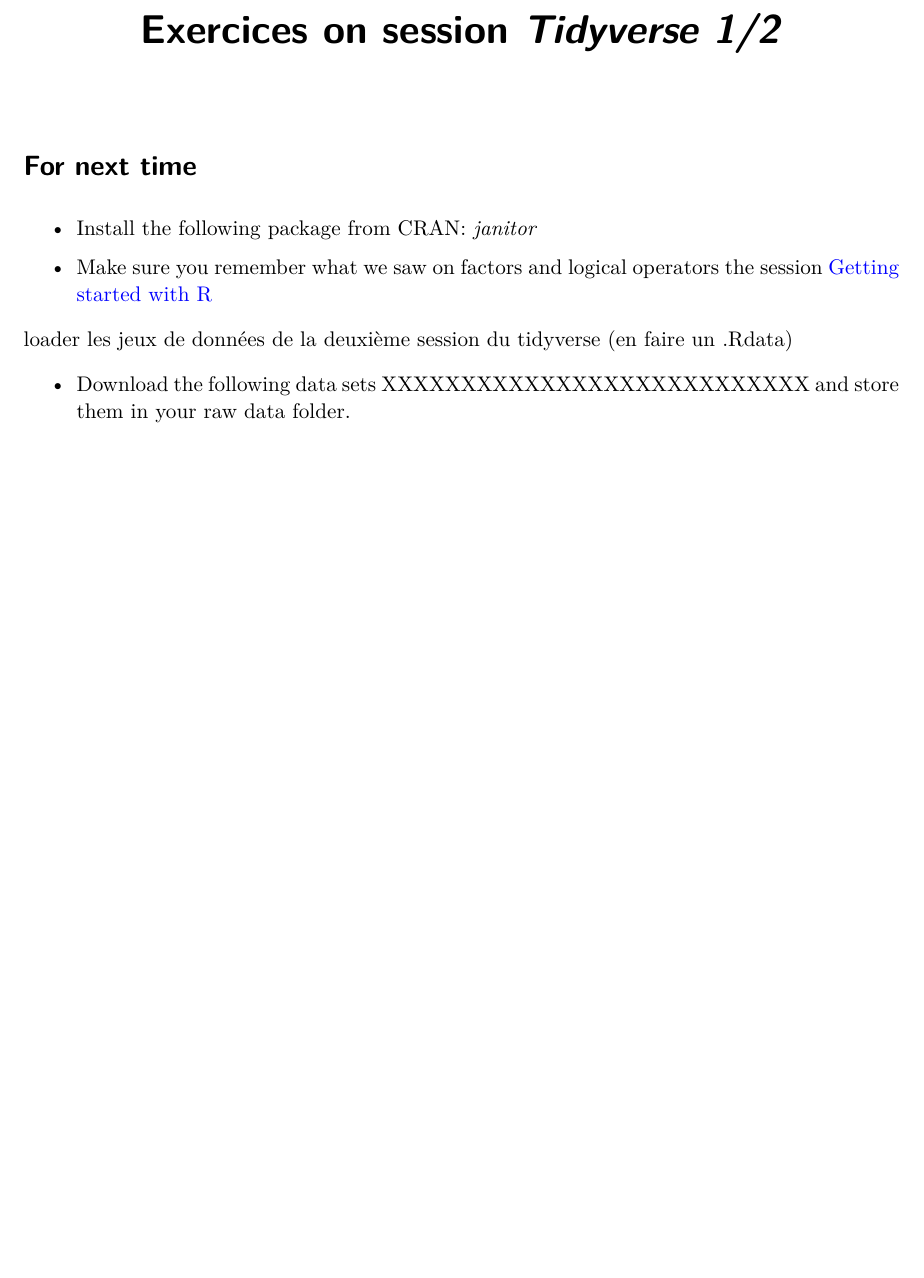
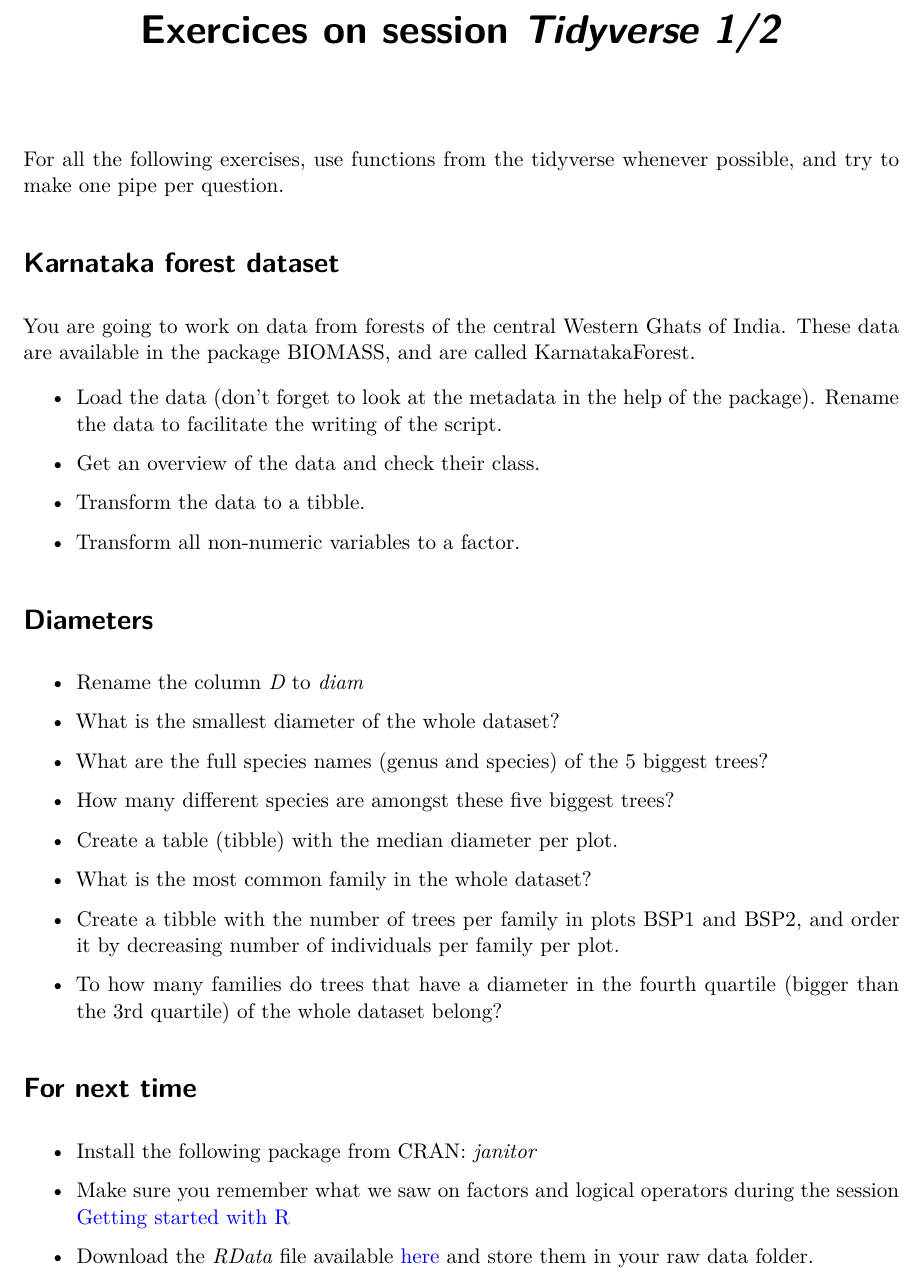
Before and after one commit to GeraldineDerroire/Course_R_Forest_Sciences, a Quarto document (4_tidyverse/exo_session_6.qmd): part of the page, cut so that both start at the same text, the shorter picture padded with empty space. Rendered offline with R 4.5, knitr and Pandoc in place of Quarto, then LaTeX, with nearby package versions.

Commit message:
exercice on session 1/2 tidyverse

````diff
--- a/4_tidyverse/exo_session_6.qmd
+++ b/4_tidyverse/exo_session_6.qmd
@@ -7,3 +7,28 @@ execute:
   eval: false
 ---
 
+```{r, message=FALSE}
+library(BIOMASS)
+library(tidyverse)
+```
+
+For all the following exercises, use functions from the tidyverse whenever possible, and try to make one pipe per question.
+
+# Karnataka forest dataset
+
+You are going to work on data from forests of the central Western Ghats of India.
+These data are available in the package BIOMASS, and are called
+KarnatakaForest.
+
+* Load the data (don't forget to look at the metadata in the help of the package).
+Rename the data to facilitate the writing of the script.
+
+```{r}
+data(KarnatakaForest)
+dt_WG <- KarnatakaForest
+rm(KarnatakaForest)
+```
+
+* Get an overview of the data and check their class.
+
+```{r}
@@ -9,0 +40,11 @@ execute:
+* Transform the data to a tibble.
+
+```{r}
+dt_WG <- as_tibble(dt_WG)
+str(dt_WG)
+```
+
+* Transform all non-numeric variables to a factor.
+
+```{r}
+dt_WG <- dt_WG %>%
@@ -9,0 +58,12 @@ execute:
+# Diameters
+
+* Rename the column *D* to *diam*
+
+```{r}
+dt_WG <- dt_WG %>% rename(diam = D)
+```
+
+* What is the smallest diameter of the whole dataset?
+
+```{r}
+dt_WG %>%
@@ -9,0 +76,3 @@ execute:
+* What are the full species names (genus and species) of the 5 biggest trees?
+
+```{r}
@@ -9,0 +87,3 @@ execute:
+* How many different species are amongst these five biggest trees?
+
+```{r}
@@ -9,0 +95,3 @@ execute:
+* Create a table (tibble) with the median diameter per plot.
+
+```{r}
@@ -9,0 +103,12 @@ execute:
+* What is the most common family in the whole dataset?
+
+```{r}
+com_fam <- dt_WG %>%
+  count(family) %>%
+  slice_max(n)
+com_fam
+```
+
+* Create a tibble with the number of trees per family in plots BSP1 and BSP2, and order it by decreasing number of individuals per family per plot.
+
+```{r}
@@ -9,0 +121,4 @@ execute:
+* To how many families do trees that have a diameter in the fourth quartile (bigger than the 3rd quartile) of the whole dataset belong?
+
+```{r}
+dt_WG %>%
@@ -11,10 +133,7 @@ execute:
 
 * Install the following package from CRAN: *janitor*
 
-* Make sure you remember what we saw on factors and logical operators the session [Getting started with R](https://geraldinederroire.github.io/Course_R_Forest_Sciences/2_getting_started)
+* Make sure you remember what we saw on factors and logical operators during the session [Getting started with R](https://geraldinederroire.github.io/Course_R_Forest_Sciences/2_getting_started)
 
-loader les jeux de données de la deuxième session du tidyverse (en faire un .Rdata)
-
-* Download the following data sets
-XXXXXXXXXXXXXXXXXXXXXXXXXXX
+* Download the *RData* file available [here](https://geraldinederroire.github.io/Course_R_Forest_Sciences/4_tidyverse/data/data_tidyverse_2.RData){preview-link="false"}
 and store them in your raw data folder.
````
Also changed, not shown: 3_manip_data/index.qmd (+1 -1 lines), 4_tidyverse/index.qmd (+5 -5 lines), 3_manip_data/index.html, 4_tidyverse/exo_session_6.pdf (added), 4_tidyverse/index.html, 4_tidyverse/exo_session_6.qmd (49 more changed lines).
